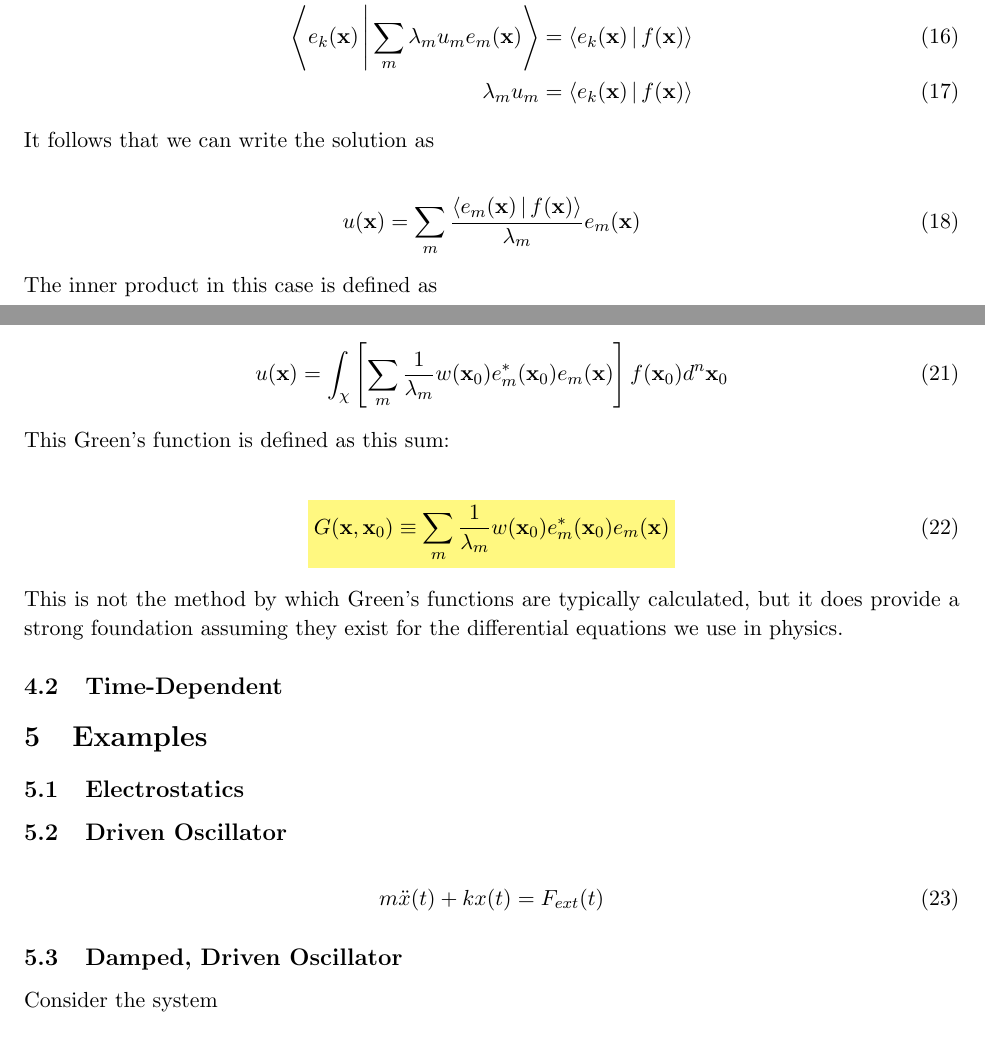
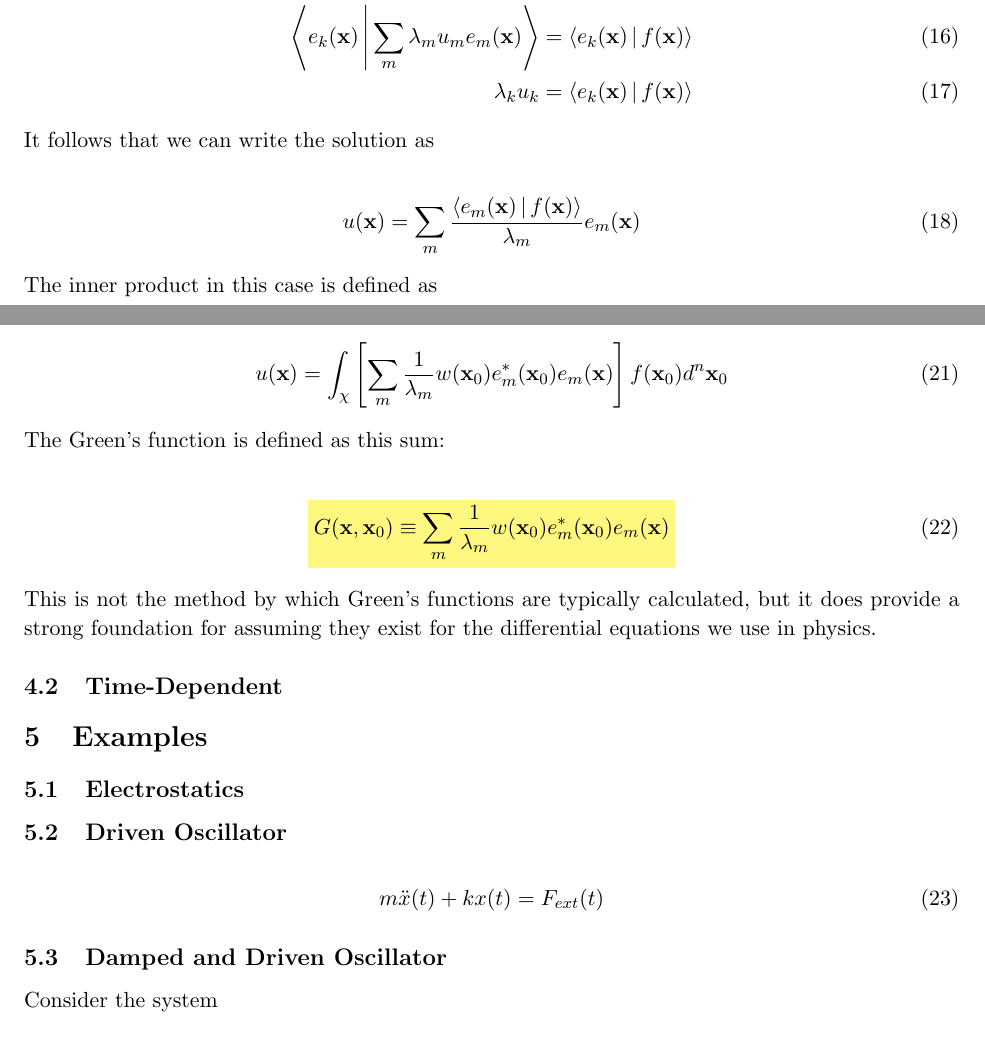
Before and after one commit to zmeadows/articles, a LaTeX document (greens-functions/greens.tex): two parts of pages 4 and 5 of 8, joined at a grey line, cut so that both start at the same text. Compiled offline with pdfLaTeX.

Commit message:
fixed typo

```diff
--- a/greens-functions/greens.tex
+++ b/greens-functions/greens.tex
@@ -154,7 +156,7 @@ If we then take the inner product of both sides of \eqref{eq:SLE} with respect t
 \begin{align}
     \Braket{e_k(\vec x) | \hat L u(\vec x)} &= \Braket{e_k(\vec x) | f(\vec x)} \\
     \Braket{e_k(\vec x) | \sum\limits_m \lambda_m u_m e_m(\vec x)} &= \Braket{e_k(\vec x) | f(\vec x)} \\
-    \lambda_m u_m &= \Braket{e_k(\vec x) | f(\vec x)}
+    \lambda_k u_k &= \Braket{e_k(\vec x) | f(\vec x)}
 \end{align}
 
 It follows that we can write the solution as
@@ -181,13 +183,13 @@ Now we transpose the order of integration and summation, a mathematically brazen
 u(\vec x) &= \int_{\chi} \left[ \sum\limits_m \frac{1}{\lambda_m} w(\vec x_0) e_m^*(\vec x_0) e_m(\vec x) \right] f(\vec x_0) d^n\vec x_0
 \end{align}
 
-This Green's function is defined as this sum:
+The Green's function is defined as this sum:
 
 \begin{align}
     \highlight{G(\vec x,\vec x_0) \equiv \sum\limits_m \frac{1}{\lambda_m} w(\vec x_0) e_m^*(\vec x_0) e_m(\vec x)}
 \end{align}
 
-This is not the method by which Green's functions are typically calculated, but it does provide a strong foundation assuming they exist for the differential equations we use in physics.
+This is not the method by which Green's functions are typically calculated, but it does provide a strong foundation for assuming they exist for the differential equations we use in physics.
 
 \subsection{Time-Dependent}
 
@@ -199,7 +201,7 @@ This is not the method by which Green's functions are typically calculated, but
 \end{align}
 
 
-\subsection{Damped, Driven  Oscillator}
+\subsection{Damped and Driven  Oscillator}
 
 Consider the system
 \begin{align}
```
Also changed, not shown: greens-functions/greens.tex (2 more changed lines).
